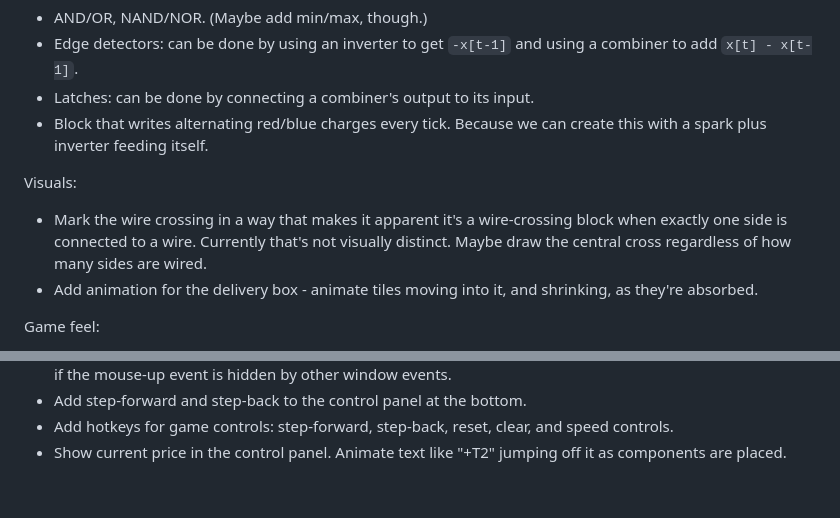
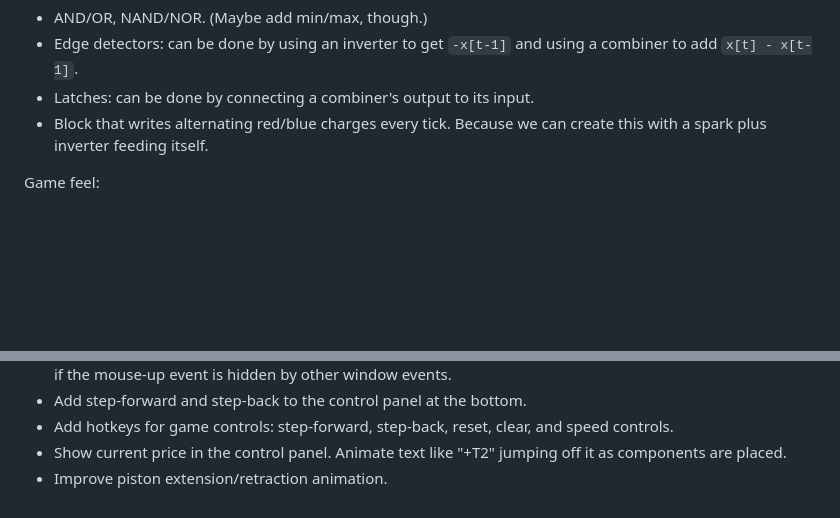
Before and after one commit to StephenBarnes/Factory2D, a Markdown page: deferred-todos.md, 2 parts joined by grey strips. GitHub-like rendering; blank space fills up the shorter version.

```diff
--- a/deferred-todos.md
+++ b/deferred-todos.md
@@ -51,10 +51,6 @@ Don't add, for circuit network, because they can be built from a few existing co
 * Latches: can be done by connecting a combiner's output to its input.
 * Block that writes alternating red/blue charges every tick. Because we can create this with a spark plus inverter feeding itself.
 
-Visuals:
-* Mark the wire crossing in a way that makes it apparent it's a wire-crossing block when exactly one side is connected to a wire. Currently that's not visually distinct. Maybe draw the central cross regardless of how many sides are wired.
-* Add animation for the delivery box - animate tiles moving into it, and shrinking, as they're absorbed.
-
 Game feel:
 * Try out alternate easing for movements. Maybe define per-block easing.
 * Add sounds. On block placement/removal, welding/unwelding. On victory block triggering.
@@ -72,3 +68,4 @@ UI:
 * Add step-forward and step-back to the control panel at the bottom.
 * Add hotkeys for game controls: step-forward, step-back, reset, clear, and speed controls.
 * Show current price in the control panel. Animate text like "+T2" jumping off it as components are placed.
+* Improve piston extension/retraction animation.
```
Also changed, not shown: AGENTS.md (+18 -0 lines).
